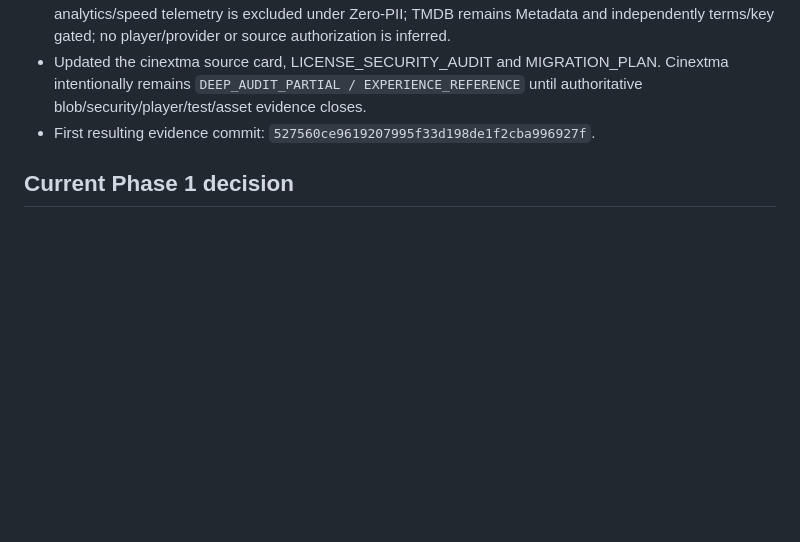
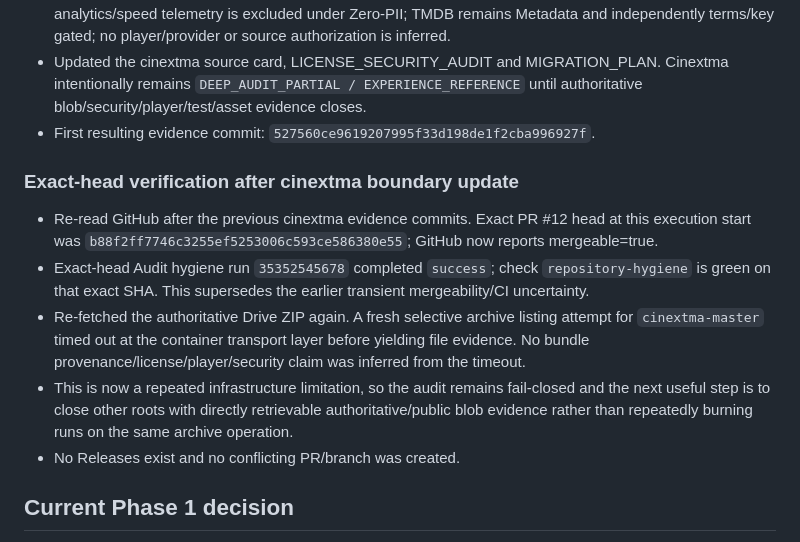
Before and after one commit to theeb1230-dot/4EB_TV-, a Markdown page: docs/AUTONOMOUS_DEVELOPMENT_STATE.md, the part around the change. Drawn GitHub-style; blank space fills up the shorter version.

Commit message:
audit: verify exact-head CI and archive limitation

```diff
--- a/docs/AUTONOMOUS_DEVELOPMENT_STATE.md
+++ b/docs/AUTONOMOUS_DEVELOPMENT_STATE.md
@@ -53,6 +53,13 @@ The 30-root acceptance ledger remains the authority. A root closes only with evi
 - Updated the cinextma source card, LICENSE_SECURITY_AUDIT and MIGRATION_PLAN. Cinextma intentionally remains `DEEP_AUDIT_PARTIAL / EXPERIENCE_REFERENCE` until authoritative blob/security/player/test/asset evidence closes.
 - First resulting evidence commit: `527560ce9619207995f33d198de1f2cba996927f`.
 
+### Exact-head verification after cinextma boundary update
+- Re-read GitHub after the previous cinextma evidence commits. Exact PR #12 head at this execution start was `b88f2ff7746c3255ef5253006c593ce586380e55`; GitHub now reports mergeable=true.
+- Exact-head Audit hygiene run `35352545678` completed `success`; check `repository-hygiene` is green on that exact SHA. This supersedes the earlier transient mergeability/CI uncertainty.
+- Re-fetched the authoritative Drive ZIP again. A fresh selective archive listing attempt for `cinextma-master` timed out at the container transport layer before yielding file evidence. No bundle provenance/license/player/security claim was inferred from the timeout.
+- This is now a repeated infrastructure limitation, so the audit remains fail-closed and the next useful step is to close other roots with directly retrievable authoritative/public blob evidence rather than repeatedly burning runs on the same archive operation.
+- No Releases exist and no conflicting PR/branch was created.
+
 ## Current Phase 1 decision
 **NOT ACCEPTED.** Four roots are evidence-complete. Remaining roots still have unresolved evidence cells. No source/provider/Experience is promoted merely because its audit closed.
 
```
